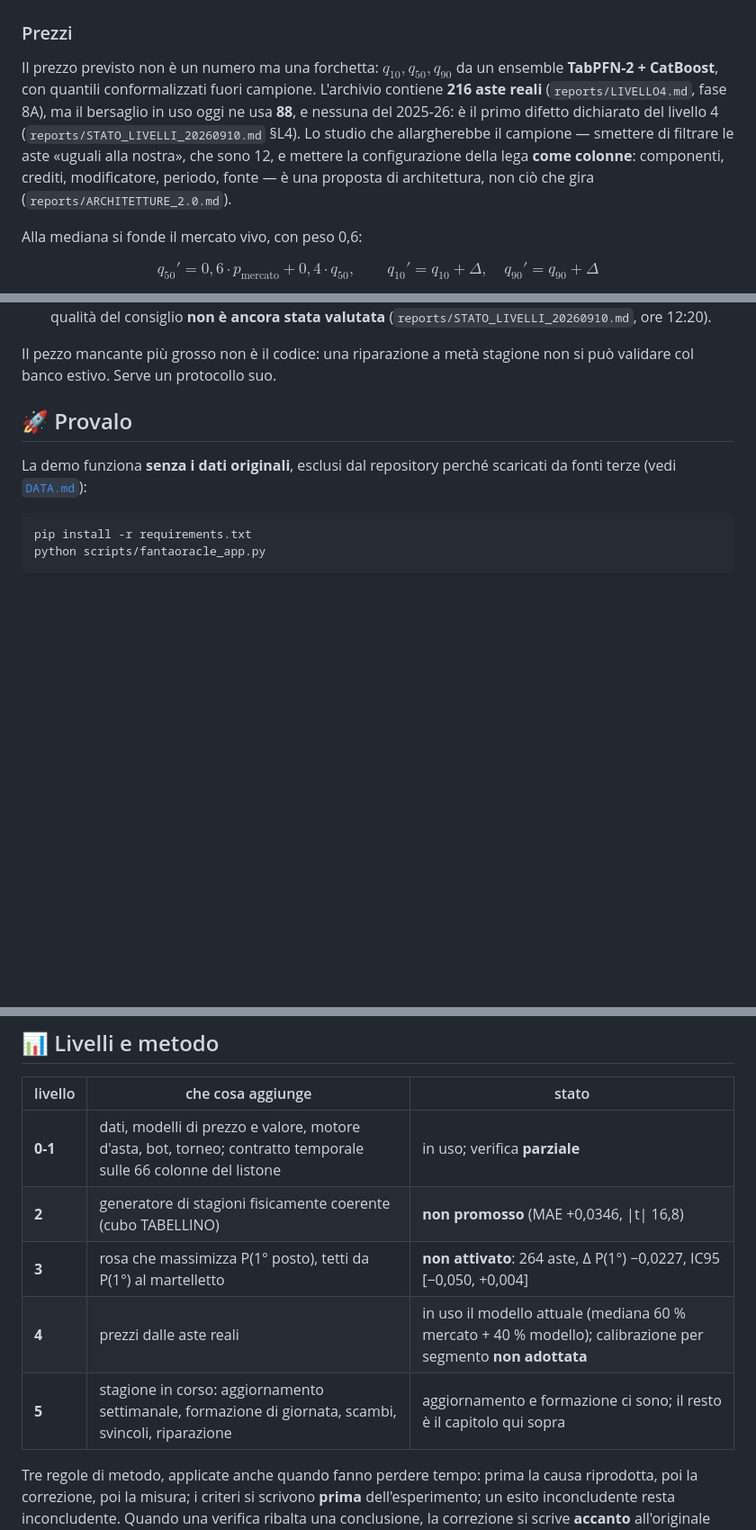
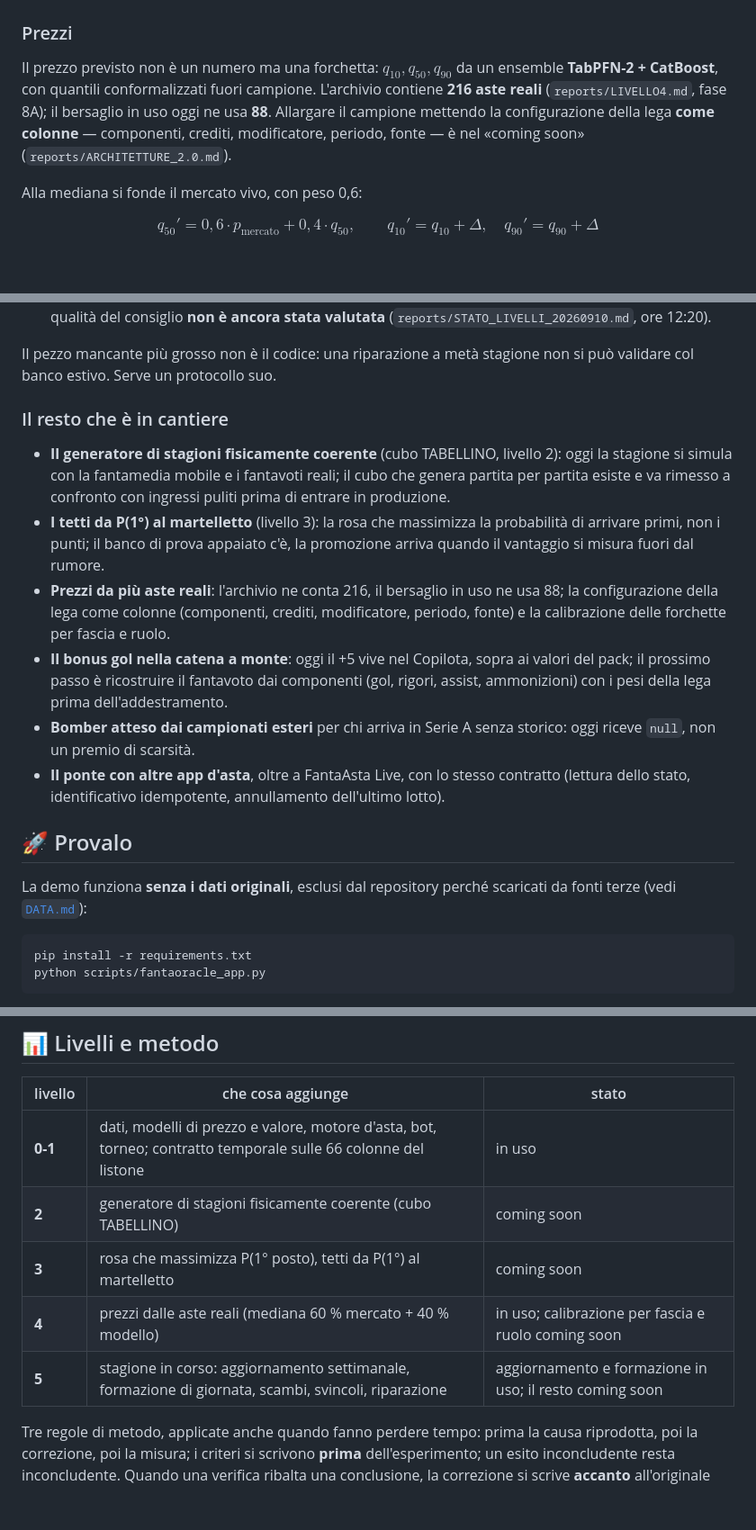
Before and after one commit to ArtyomITA/fantaoracle, a Markdown page: README.md, 3 parts joined by grey strips. Shown at 90% size. Drawn GitHub-style; blank space fills up the shorter version.

```diff
--- a/README.md
+++ b/README.md
@@ -113,11 +111,9 @@ muore il computer c'è il listino di carta (`scripts/f14_listino_offline.py`).
 
 Il prezzo previsto non è un numero ma una forchetta: $q_{10}, q_{50}, q_{90}$ da un ensemble **TabPFN-2 +
 CatBoost**, con quantili conformalizzati fuori campione. L'archivio contiene **216 aste reali**
-(`reports/LIVELLO4.md`, fase 8A), ma il bersaglio in uso oggi ne usa **88**, e nessuna del 2025-26: è il
-primo difetto dichiarato del livello 4 (`reports/STATO_LIVELLI_20260910.md` §L4). Lo studio che
-allargherebbe il campione — smettere di filtrare le aste «uguali alla nostra», che sono 12, e mettere la
-configurazione della lega **come colonne**: componenti, crediti, modificatore, periodo, fonte — è una
-proposta di architettura, non ciò che gira (`reports/ARCHITETTURE_2.0.md`).
+(`reports/LIVELLO4.md`, fase 8A); il bersaglio in uso oggi ne usa **88**. Allargare il campione mettendo la
+configurazione della lega **come colonne** — componenti, crediti, modificatore, periodo, fonte — è nel
+«coming soon» (`reports/ARCHITETTURE_2.0.md`).
 
 Alla mediana si fonde il mercato vivo, con peso 0,6:
 
@@ -344,6 +281,25 @@ modellato (`repair_auction: false`). Questo è il piano, non una promessa, e non
 
 Il pezzo mancante più grosso non è il codice: una riparazione a metà stagione non si può validare col
 banco estivo. Serve un protocollo suo.
+
+### Il resto che è in cantiere
+
+- **Il generatore di stagioni fisicamente coerente** (cubo TABELLINO, livello 2): oggi la stagione si simula
+  con la fantamedia mobile e i fantavoti reali; il cubo che genera partita per partita esiste e va rimesso a
+  confronto con ingressi puliti prima di entrare in produzione.
+- **I tetti da P(1°) al martelletto** (livello 3): la rosa che massimizza la probabilità di arrivare primi,
+  non i punti; il banco di prova appaiato c'è, la promozione arriva quando il vantaggio si misura fuori dal
+  rumore.
+- **Prezzi da più aste reali**: l'archivio ne conta 216, il bersaglio in uso ne usa 88; la configurazione
+  della lega come colonne (componenti, crediti, modificatore, periodo, fonte) e la calibrazione delle
+  forchette per fascia e ruolo.
+- **Il bonus gol nella catena a monte**: oggi il +5 vive nel Copilota, sopra ai valori del pack; il
+  prossimo passo è ricostruire il fantavoto dai componenti (gol, rigori, assist, ammonizioni) con i pesi della
+  lega prima dell'addestramento.
+- **Bomber atteso dai campionati esteri** per chi arriva in Serie A senza storico: oggi riceve `null`, non
+  un premio di scarsità.
+- **Il ponte con altre app d'asta**, oltre a FantaAsta Live, con lo stesso contratto (lettura dello stato,
+  identificativo idempotente, annullamento dell'ultimo lotto).
 
 ## 🚀 Provalo
 
@@ -380,11 +336,11 @@ recente.
 
 | livello | che cosa aggiunge | stato |
 |---|---|---|
-| **0-1** | dati, modelli di prezzo e valore, motore d'asta, bot, torneo; contratto temporale sulle 66 colonne del listone | in uso; verifica **parziale** |
-| **2** | generatore di stagioni fisicamente coerente (cubo TABELLINO) | **non promosso** (MAE +0,0346, \|t\| 16,8) |
-| **3** | rosa che massimizza P(1° posto), tetti da P(1°) al martelletto | **non attivato**: 264 aste, Δ P(1°) −0,0227, IC95 [−0,050, +0,004] |
-| **4** | prezzi dalle aste reali | in uso il modello attuale (mediana 60 % mercato + 40 % modello); calibrazione per segmento **non adottata** |
-| **5** | stagione in corso: aggiornamento settimanale, formazione di giornata, scambi, svincoli, riparazione | aggiornamento e formazione ci sono; il resto è il capitolo qui sopra |
+| **0-1** | dati, modelli di prezzo e valore, motore d'asta, bot, torneo; contratto temporale sulle 66 colonne del listone | in uso |
+| **2** | generatore di stagioni fisicamente coerente (cubo TABELLINO) | coming soon |
+| **3** | rosa che massimizza P(1° posto), tetti da P(1°) al martelletto | coming soon |
+| **4** | prezzi dalle aste reali (mediana 60 % mercato + 40 % modello) | in uso; calibrazione per fascia e ruolo coming soon |
+| **5** | stagione in corso: aggiornamento settimanale, formazione di giornata, scambi, svincoli, riparazione | aggiornamento e formazione in uso; il resto coming soon |
 
 Tre regole di metodo, applicate anche quando fanno perdere tempo: prima la causa riprodotta, poi la
 correzione, poi la misura; i criteri si scrivono **prima** dell'esperimento; un esito inconcludente resta
```
Also changed, not shown: other parts of README.md (+26 -87 lines).
